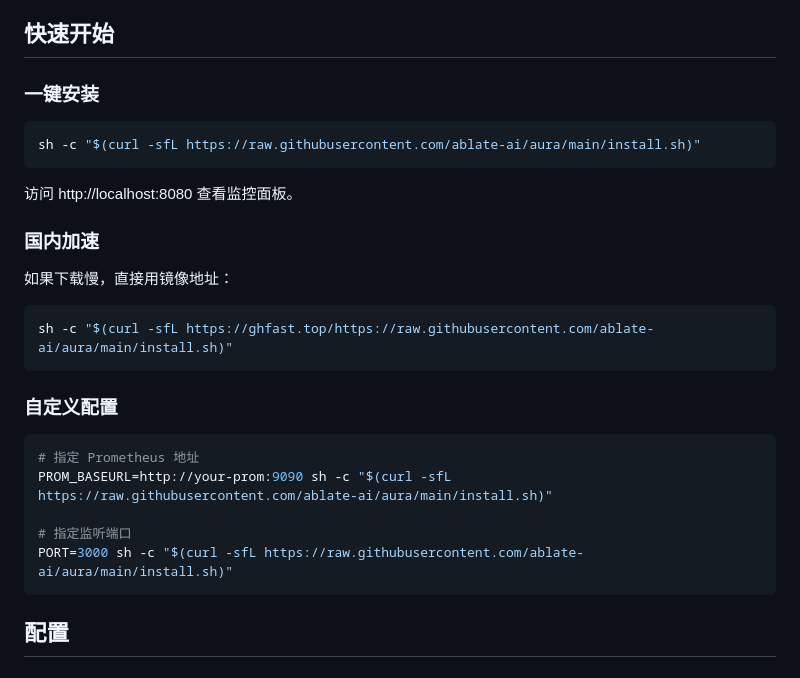
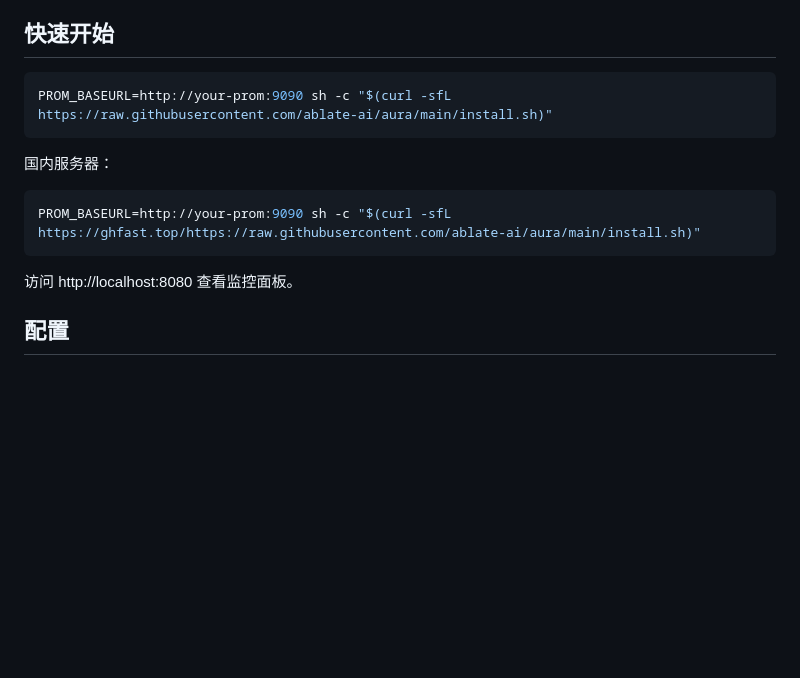
Before and after one commit to ablate-ai/aura, a Markdown page: README.md, the part around the change. GitHub-like rendering; blank space fills up the shorter version.

Commit message:
docs: 简化快速开始，直接展示带 PROM_BASEURL 的安装命令

````diff
--- a/README.md
+++ b/README.md
@@ -31,31 +31,17 @@ Aura 是一个轻量级的探针监控面板，用于展示 Prometheus 监控的
 
 ## 快速开始
 
-### 一键安装
+```bash
+PROM_BASEURL=http://your-prom:9090 sh -c "$(curl -sfL https://raw.githubusercontent.com/ablate-ai/aura/main/install.sh)"
+```
+
+国内服务器：
 
 ```bash
-sh -c "$(curl -sfL https://raw.githubusercontent.com/ablate-ai/aura/main/install.sh)"
+PROM_BASEURL=http://your-prom:9090 sh -c "$(curl -sfL https://ghfast.top/https://raw.githubusercontent.com/ablate-ai/aura/main/install.sh)"
 ```
 
 访问 http://localhost:8080 查看监控面板。
-
-### 国内加速
-
-如果下载慢，直接用镜像地址：
-
-```bash
-sh -c "$(curl -sfL https://ghfast.top/https://raw.githubusercontent.com/ablate-ai/aura/main/install.sh)"
-```
-
-### 自定义配置
-
-```bash
-# 指定 Prometheus 地址
-PROM_BASEURL=http://your-prom:9090 sh -c "$(curl -sfL https://raw.githubusercontent.com/ablate-ai/aura/main/install.sh)"
-
-# 指定监听端口
-PORT=3000 sh -c "$(curl -sfL https://raw.githubusercontent.com/ablate-ai/aura/main/install.sh)"
-```
 
 ## 配置
 
````
